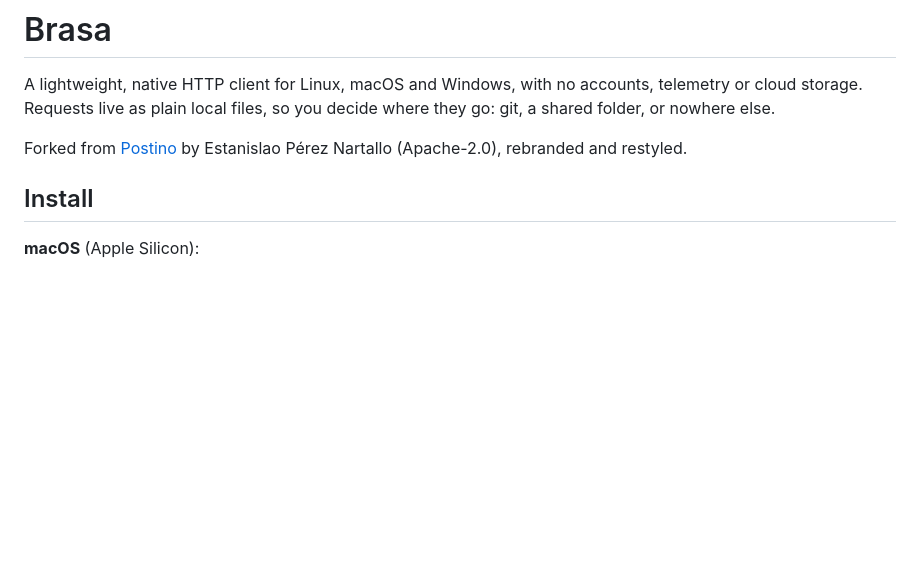
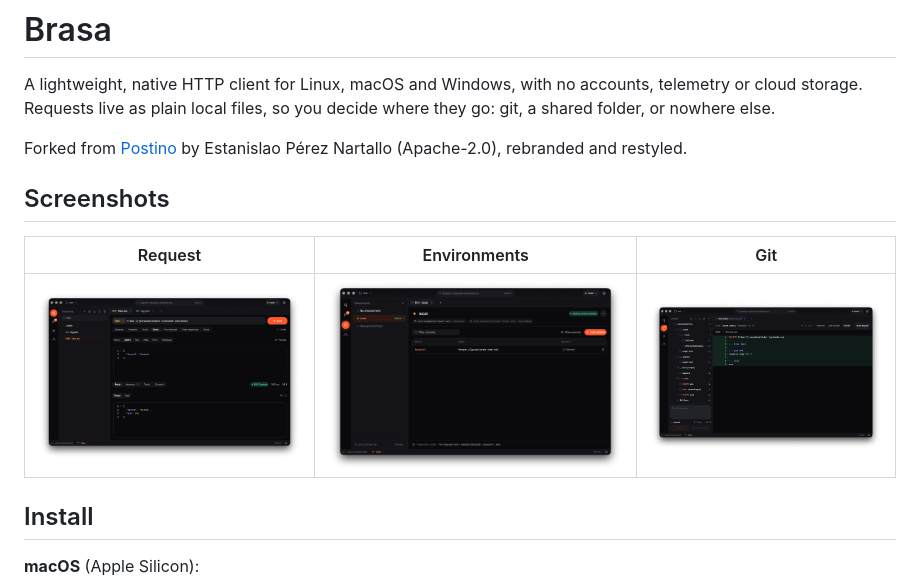
Before and after one commit to guialveess/brasa, a Markdown page: README.md, the part around the change. Drawn GitHub-style; pictures changed too: docs/screenshots/environments.png (added), docs/screenshots/git.png (added), docs/screenshots/request.png (added); blank space fills up the shorter version.

Commit message:
Add screenshots to the README

```diff
--- a/README.md
+++ b/README.md
@@ -6,6 +6,12 @@ folder, or nowhere else.
 
 Forked from [Postino](https://github.com/tanisperez/postino) by Estanislao Pérez Nartallo
 (Apache-2.0), rebranded and restyled.
+
+## Screenshots
+
+|                                       Request                                       |                                  Environments                                   |                                  Git                                  |
+| :-----------------------------------------------------------------------------------: | :-------------------------------------------------------------------------------: | :----------------------------------------------------------------------: |
+| ![Sending a request and viewing its response](docs/screenshots/request.png) | ![Variables of an environment, shared vs. local only](docs/screenshots/environments.png) | ![Reviewing a diff in the built-in Git panel](docs/screenshots/git.png) |
 
 ## Install
 
```
